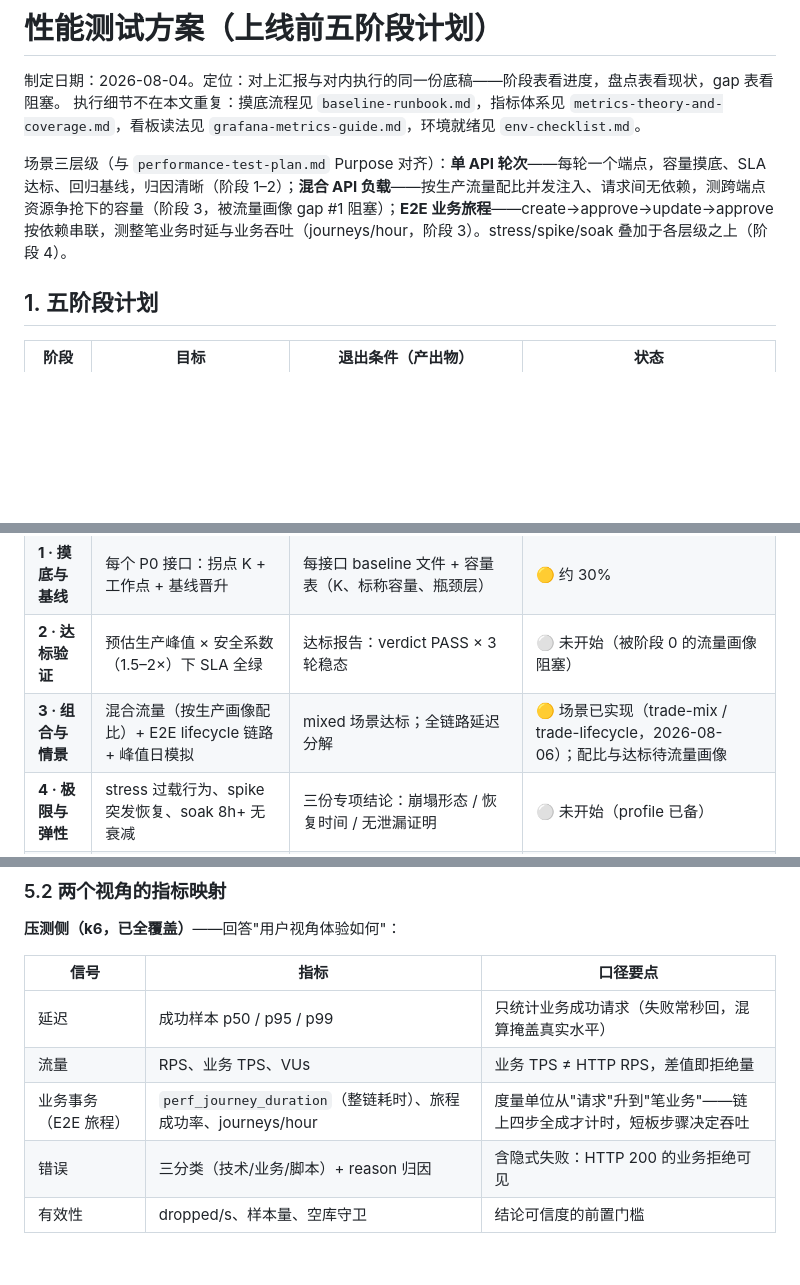
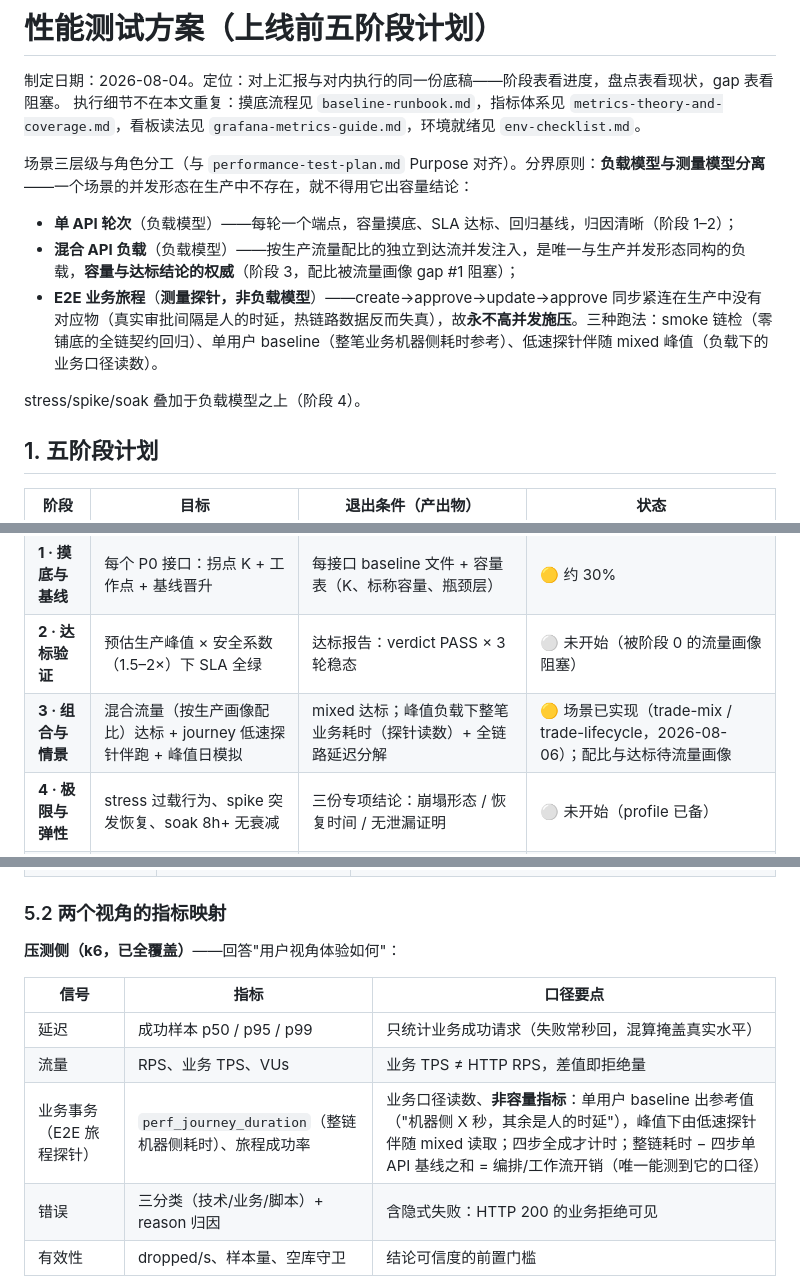
Before and after one commit to Hellen-Zhu/qa-agent, a Markdown page: perf/docs/test-plan.md, 3 parts joined by grey strips. Rendered like a GitHub page; blank space fills up the shorter version.

Commit message:
docs: journey repositioned as measurement probe, not load model; E2E Peak redefined as mixed load + journey probe
Claude-Session: https://claude.ai/code/session_013dQSHE3JrPva6kbQTdJvky

```diff
--- a/perf/docs/test-plan.md
+++ b/perf/docs/test-plan.md
@@ -3,7 +3,13 @@
 制定日期：2026-08-04。定位：对上汇报与对内执行的同一份底稿——阶段表看进度，盘点表看现状，gap 表看阻塞。
 执行细节不在本文重复：摸底流程见 `baseline-runbook.md`，指标体系见 `metrics-theory-and-coverage.md`，看板读法见 `grafana-metrics-guide.md`，环境就绪见 `env-checklist.md`。
 
-场景三层级（与 `performance-test-plan.md` Purpose 对齐）：**单 API 轮次**——每轮一个端点，容量摸底、SLA 达标、回归基线，归因清晰（阶段 1–2）；**混合 API 负载**——按生产流量配比并发注入、请求间无依赖，测跨端点资源争抢下的容量（阶段 3，被流量画像 gap #1 阻塞）；**E2E 业务旅程**——create→approve→update→approve 按依赖串联，测整笔业务时延与业务吞吐（journeys/hour，阶段 3）。stress/spike/soak 叠加于各层级之上（阶段 4）。
+场景三层级与角色分工（与 `performance-test-plan.md` Purpose 对齐）。分界原则：**负载模型与测量模型分离**——一个场景的并发形态在生产中不存在，就不得用它出容量结论：
+
+- **单 API 轮次**（负载模型）——每轮一个端点，容量摸底、SLA 达标、回归基线，归因清晰（阶段 1–2）；
+- **混合 API 负载**（负载模型）——按生产流量配比的独立到达流并发注入，是唯一与生产并发形态同构的负载，**容量与达标结论的权威**（阶段 3，配比被流量画像 gap #1 阻塞）；
+- **E2E 业务旅程**（**测量探针，非负载模型**）——create→approve→update→approve 同步紧连在生产中没有对应物（真实审批间隔是人的时延，热链路数据反而失真），故**永不高并发施压**。三种跑法：smoke 链检（零铺底的全链契约回归）、单用户 baseline（整笔业务机器侧耗时参考）、低速探针伴随 mixed 峰值（负载下的业务口径读数）。
+
+stress/spike/soak 叠加于负载模型之上（阶段 4）。
 
 ## 1. 五阶段计划
 
@@ -12,7 +18,7 @@
 | **0 · 就绪** | 环境/数据/账号/监控/目标负载五项就位 | env-checklist 全绿；**生产峰值流量画像**（每接口预期 TPS）与 **SLA 正式值**到手 | 🟡 约 60% |
 | **1 · 摸底与基线** | 每个 P0 接口：拐点 K + 工作点 + 基线晋升 | 每接口 baseline 文件 + 容量表（K、标称容量、瓶颈层） | 🟡 约 30% |
 | **2 · 达标验证** | 预估生产峰值 × 安全系数（1.5–2×）下 SLA 全绿 | 达标报告：verdict PASS × 3 轮稳态 | ⚪ 未开始（被阶段 0 的流量画像阻塞） |
-| **3 · 组合与情景** | 混合流量（按生产画像配比）+ E2E lifecycle 链路 + 峰值日模拟 | mixed 场景达标；全链路延迟分解 | 🟡 场景已实现（trade-mix / trade-lifecycle，2026-08-06）；配比与达标待流量画像 |
+| **3 · 组合与情景** | 混合流量（按生产画像配比）达标 + journey 低速探针伴跑 + 峰值日模拟 | mixed 达标；峰值负载下整笔业务耗时（探针读数）+ 全链路延迟分解 | 🟡 场景已实现（trade-mix / trade-lifecycle，2026-08-06）；配比与达标待流量画像 |
 | **4 · 极限与弹性** | stress 过载行为、spike 突发恢复、soak 8h+ 无衰减 | 三份专项结论：崩塌形态 / 恢复时间 / 无泄漏证明 | ⚪ 未开始（profile 已备） |
 | **5 · 门禁与回归** | 上线 go/no-go 标准 + 长效回归机制 | go/no-go 清单签字；CI 定时回归运行 | ⚪ 未开始 |
 
@@ -73,7 +79,7 @@
 |---|---|---|
 | 延迟 | 成功样本 p50 / p95 / p99 | 只统计业务成功请求（失败常秒回，混算掩盖真实水平） |
 | 流量 | RPS、业务 TPS、VUs | 业务 TPS ≠ HTTP RPS，差值即拒绝量 |
-| 业务事务（E2E 旅程） | `perf_journey_duration`（整链耗时）、旅程成功率、journeys/hour | 度量单位从"请求"升到"笔业务"——链上四步全成才计时，短板步骤决定吞吐 |
+| 业务事务（E2E 旅程探针） | `perf_journey_duration`（整链机器侧耗时）、旅程成功率 | 业务口径读数、**非容量指标**：单用户 baseline 出参考值（"机器侧 X 秒，其余是人的时延"），峰值下由低速探针伴随 mixed 读取；四步全成才计时；整链耗时 − 四步单 API 基线之和 = 编排/工作流开销（唯一能测到它的口径） |
 | 错误 | 三分类（技术/业务/脚本）+ reason 归因 | 含隐式失败：HTTP 200 的业务拒绝可见 |
 | 有效性 | dropped/s、样本量、空库守卫 | 结论可信度的前置门槛 |
 
```
Also changed, not shown: perf/docs/performance-test-plan.md (+3 -3 lines), perf/docs/performance-test-plan.zh.md (+3 -3 lines).
